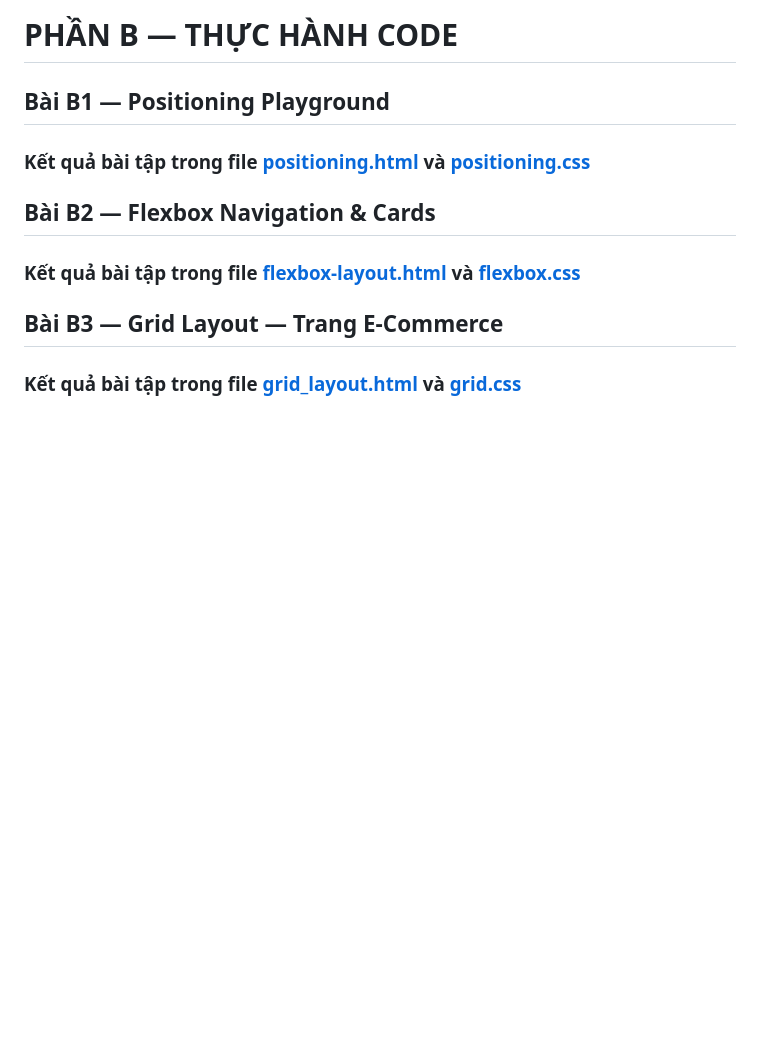
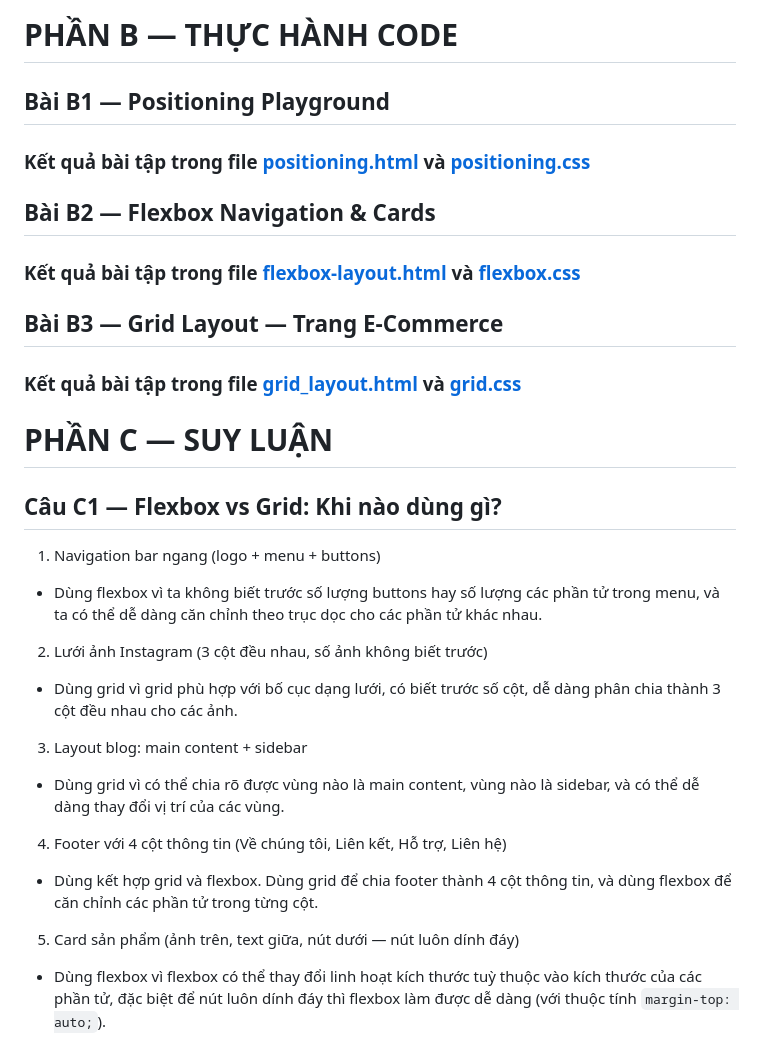
Before and after one commit to thelam06/CSE391_NguyenCongTheLam_2451170918, a Markdown page: PBT_04/answer.md, the part around the change. Drawn GitHub-style; blank space fills up the shorter version.

Commit message:
PBT_04: Hoàn thành câu C1

```diff
--- a/PBT_04/answer.md
+++ b/PBT_04/answer.md
@@ -133,3 +133,16 @@ ________________________________________________
 
 ## Bài B3 — Grid Layout — Trang E-Commerce
 ### Kết quả bài tập trong file [grid_layout.html](grid_layout.html) và [grid.css](grid.css)
+
+# PHẦN C — SUY LUẬN
+## Câu C1 — Flexbox vs Grid: Khi nào dùng gì?
+1. Navigation bar ngang (logo + menu + buttons)
+- Dùng flexbox vì ta không biết trước số lượng buttons hay số lượng các phần tử trong menu, và ta có thể dễ dàng căn chỉnh theo trục dọc cho các phần tử khác nhau.
+2. Lưới ảnh Instagram (3 cột đều nhau, số ảnh không biết trước)
+- Dùng grid vì grid phù hợp với bố cục dạng lưới, có biết trước số cột, dễ dàng phân chia thành 3 cột đều nhau cho các ảnh.
+3. Layout blog: main content + sidebar
+- Dùng grid vì có thể chia rõ được vùng nào là main content, vùng nào là sidebar, và có thể dễ dàng thay đổi vị trí của các vùng.
+4. Footer với 4 cột thông tin (Về chúng tôi, Liên kết, Hỗ trợ, Liên hệ)
+- Dùng kết hợp grid và flexbox. Dùng grid để chia footer thành 4 cột thông tin, và dùng flexbox để căn chỉnh các phần tử trong từng cột.
+5. Card sản phẩm (ảnh trên, text giữa, nút dưới — nút luôn dính đáy)
+- Dùng flexbox vì flexbox có thể thay đổi linh hoạt kích thước tuỳ thuộc vào kích thước của các phần tử, đặc biệt để nút luôn dính đáy thì flexbox làm được dễ dàng (với thuộc tính `margin-top: auto;`).
```
